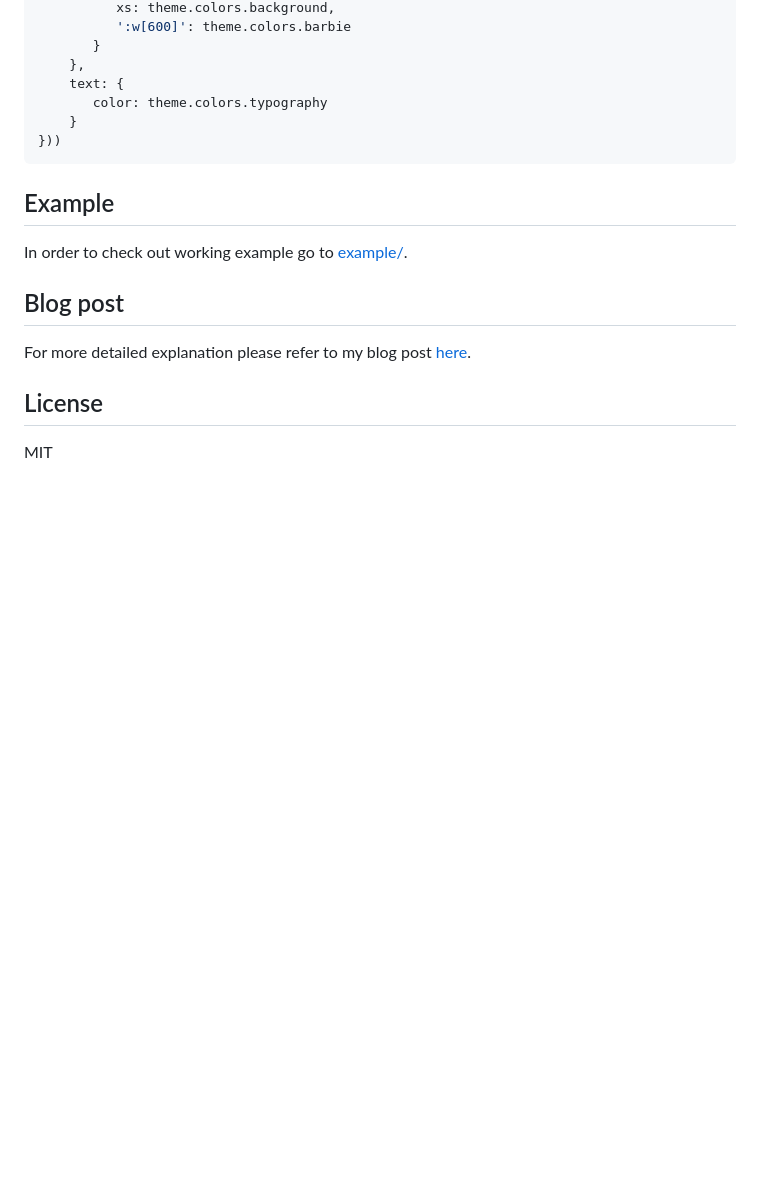
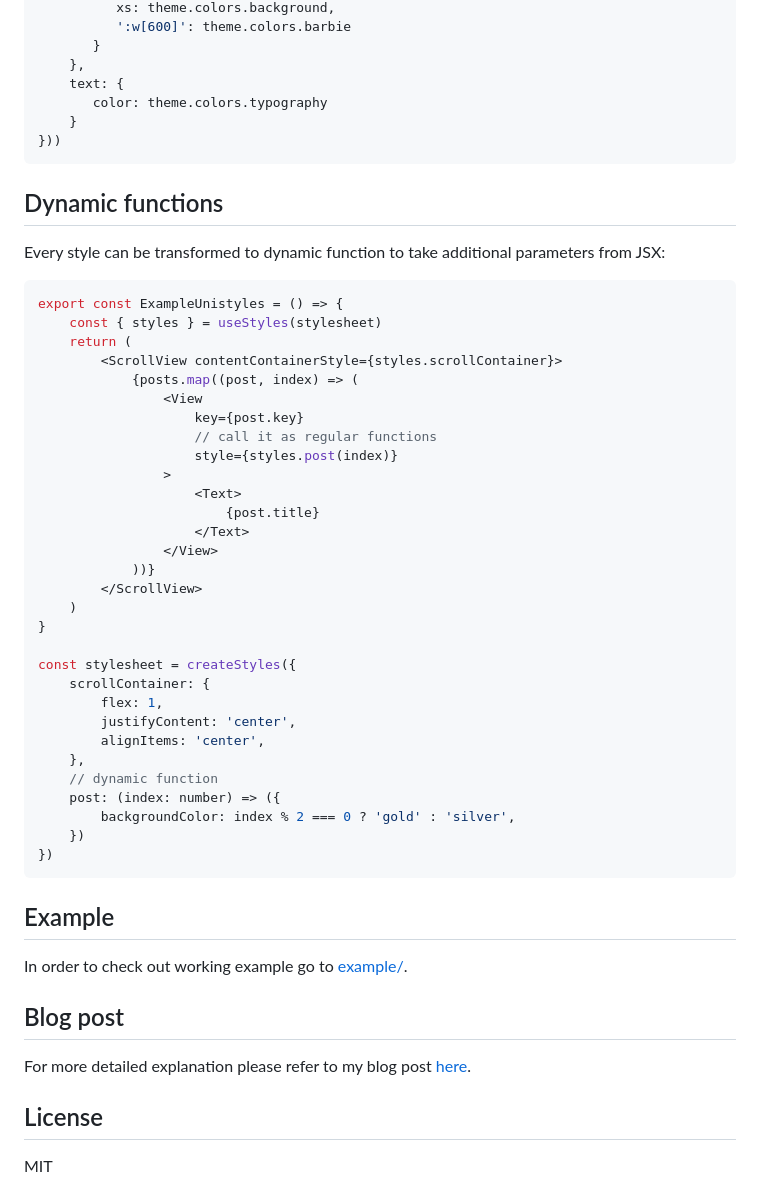
Before and after one commit to johnfrench3/unistyle-react-native, a Markdown page: README.md, the part around the change. GitHub-like rendering; blank space fills up the shorter version.

Commit message:
docs: add info about dynamic functions

````diff
--- a/README.md
+++ b/README.md
@@ -230,6 +230,43 @@ const stylesheet = createStyles(theme => ({
 }))
 ```
 
+## Dynamic functions
+
+Every style can be transformed to dynamic function to take additional parameters from JSX:
+
+```tsx
+export const ExampleUnistyles = () => {
+    const { styles } = useStyles(stylesheet)
+    return (
+        <ScrollView contentContainerStyle={styles.scrollContainer}>
+            {posts.map((post, index) => (
+                <View
+                    key={post.key}
+                    // call it as regular functions
+                    style={styles.post(index)}
+                >
+                    <Text>
+                        {post.title}
+                    </Text>
+                </View>
+            ))}
+        </ScrollView>
+    )
+}
+
+const stylesheet = createStyles({
+    scrollContainer: {
+        flex: 1,
+        justifyContent: 'center',
+        alignItems: 'center',
+    },
+    // dynamic function
+    post: (index: number) => ({
+        backgroundColor: index % 2 === 0 ? 'gold' : 'silver',
+    })
+})
+```
+
 ## Example
 
 In order to check out working example go to [example/](./example).
````
